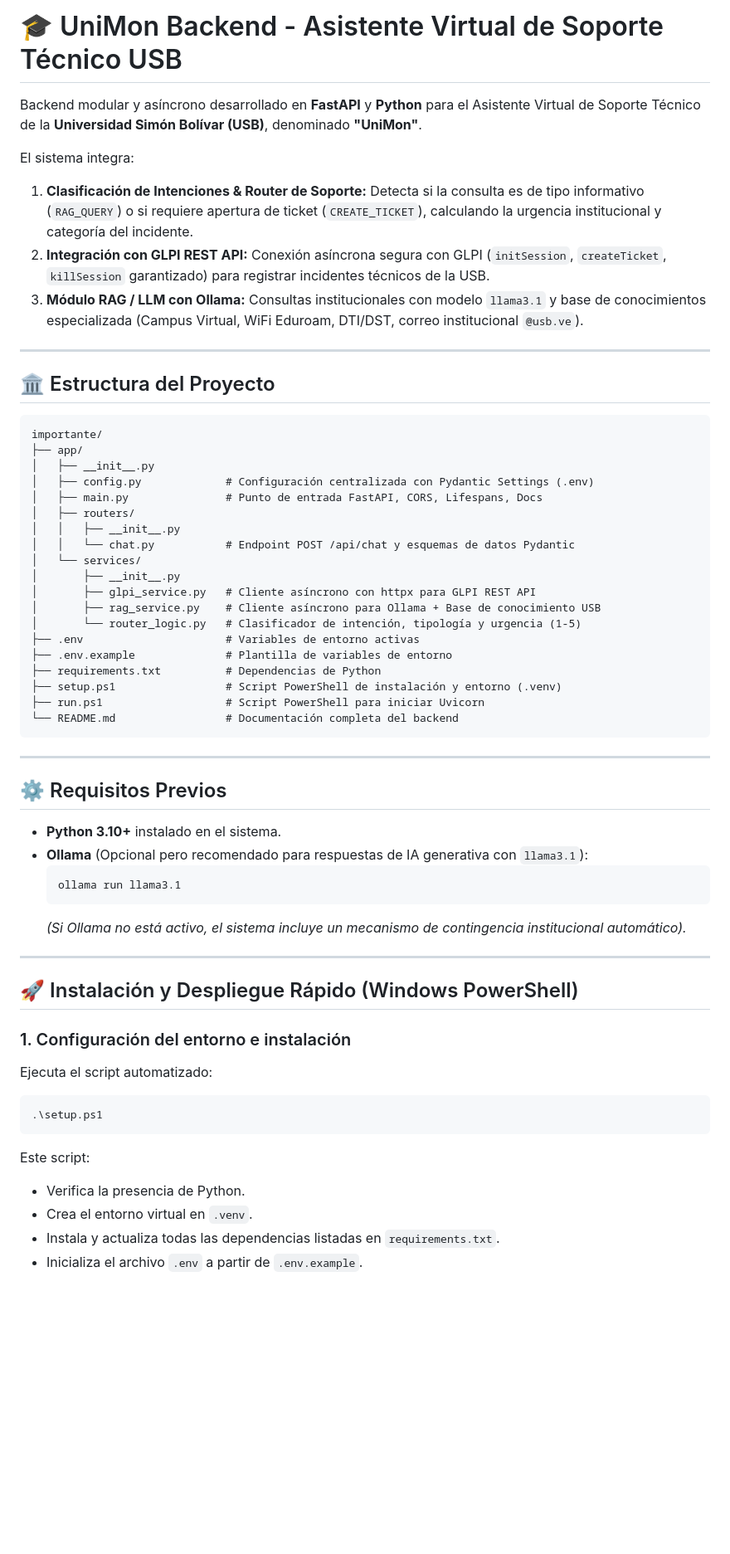
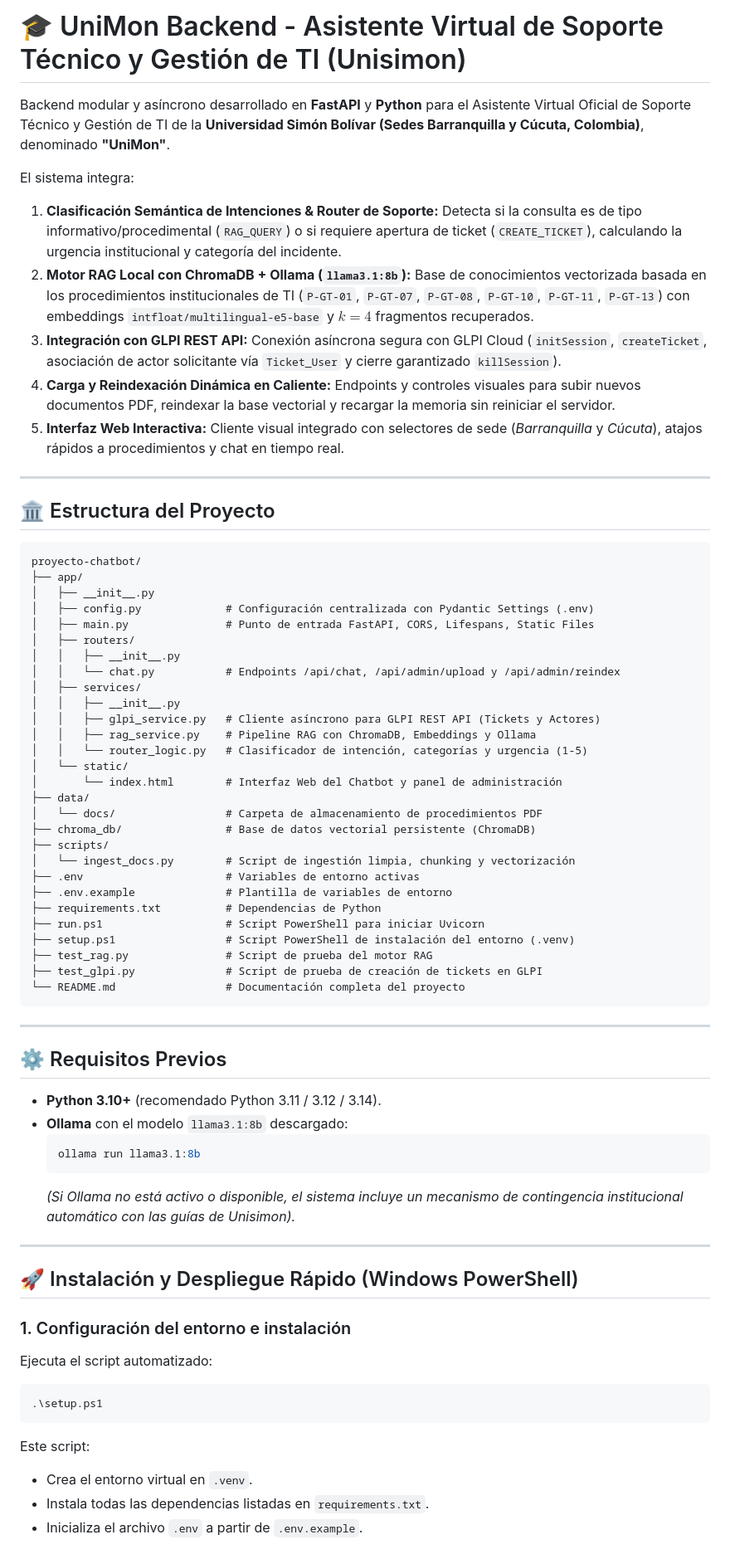
Before and after one commit to adalcidespintosoto/proyecto-chatbot, a Markdown page: README.md, the part around one of its changes. Shown at 83% size. Drawn GitHub-style; blank space fills up the shorter version.

Commit message:
docs: update project README with UniMon architecture, RAG integration, and deployment instructions

````diff
--- a/README.md
+++ b/README.md
@@ -1,48 +1,59 @@
-# 🎓 UniMon Backend - Asistente Virtual de Soporte Técnico USB
+# 🎓 UniMon Backend - Asistente Virtual de Soporte Técnico y Gestión de TI (Unisimon)
 
-Backend modular y asíncrono desarrollado en **FastAPI** y **Python** para el Asistente Virtual de Soporte Técnico de la **Universidad Simón Bolívar (USB)**, denominado **"UniMon"**.
+Backend modular y asíncrono desarrollado en **FastAPI** y **Python** para el Asistente Virtual Oficial de Soporte Técnico y Gestión de TI de la **Universidad Simón Bolívar (Sedes Barranquilla y Cúcuta, Colombia)**, denominado **"UniMon"**.
 
 El sistema integra:
-1. **Clasificación de Intenciones & Router de Soporte:** Detecta si la consulta es de tipo informativo (`RAG_QUERY`) o si requiere apertura de ticket (`CREATE_TICKET`), calculando la urgencia institucional y categoría del incidente.
-2. **Integración con GLPI REST API:** Conexión asíncrona segura con GLPI (`initSession`, `createTicket`, `killSession` garantizado) para registrar incidentes técnicos de la USB.
-3. **Módulo RAG / LLM con Ollama:** Consultas institucionales con modelo `llama3.1` y base de conocimientos especializada (Campus Virtual, WiFi Eduroam, DTI/DST, correo institucional `@usb.ve`).
+1. **Clasificación Semántica de Intenciones & Router de Soporte:** Detecta si la consulta es de tipo informativo/procedimental (`RAG_QUERY`) o si requiere apertura de ticket (`CREATE_TICKET`), calculando la urgencia institucional y categoría del incidente.
+2. **Motor RAG Local con ChromaDB + Ollama (`llama3.1:8b`):** Base de conocimientos vectorizada basada en los procedimientos institucionales de TI (`P-GT-01`, `P-GT-07`, `P-GT-08`, `P-GT-10`, `P-GT-11`, `P-GT-13`) con embeddings `intfloat/multilingual-e5-base` y $k=4$ fragmentos recuperados.
+3. **Integración con GLPI REST API:** Conexión asíncrona segura con GLPI Cloud (`initSession`, `createTicket`, asociación de actor solicitante vía `Ticket_User` y cierre garantizado `killSession`).
+4. **Carga y Reindexación Dinámica en Caliente:** Endpoints y controles visuales para subir nuevos documentos PDF, reindexar la base vectorial y recargar la memoria sin reiniciar el servidor.
+5. **Interfaz Web Interactiva:** Cliente visual integrado con selectores de sede (*Barranquilla* y *Cúcuta*), atajos rápidos a procedimientos y chat en tiempo real.
 
 ---
 
 ## 🏛️ Estructura del Proyecto
 
 ```text
-importante/
+proyecto-chatbot/
 ├── app/
 │   ├── __init__.py
 │   ├── config.py             # Configuración centralizada con Pydantic Settings (.env)
-│   ├── main.py               # Punto de entrada FastAPI, CORS, Lifespans, Docs
+│   ├── main.py               # Punto de entrada FastAPI, CORS, Lifespans, Static Files
 │   ├── routers/
 │   │   ├── __init__.py
-│   │   └── chat.py           # Endpoint POST /api/chat y esquemas de datos Pydantic
-│   └── services/
-│       ├── __init__.py
-│       ├── glpi_service.py   # Cliente asíncrono con httpx para GLPI REST API
-│       ├── rag_service.py    # Cliente asíncrono para Ollama + Base de conocimiento USB
-│       └── router_logic.py   # Clasificador de intención, tipología y urgencia (1-5)
+│   │   └── chat.py           # Endpoints /api/chat, /api/admin/upload y /api/admin/reindex
+│   ├── services/
+│   │   ├── __init__.py
+│   │   ├── glpi_service.py   # Cliente asíncrono para GLPI REST API (Tickets y Actores)
+│   │   ├── rag_service.py    # Pipeline RAG con ChromaDB, Embeddings y Ollama
+│   │   └── router_logic.py   # Clasificador de intención, categorías y urgencia (1-5)
+│   └── static/
+│       └── index.html        # Interfaz Web del Chatbot y panel de administración
+├── data/
+│   └── docs/                 # Carpeta de almacenamiento de procedimientos PDF
+├── chroma_db/                # Base de datos vectorial persistente (ChromaDB)
+├── scripts/
+│   └── ingest_docs.py        # Script de ingestión limpia, chunking y vectorización
 ├── .env                      # Variables de entorno activas
 ├── .env.example              # Plantilla de variables de entorno
 ├── requirements.txt          # Dependencias de Python
-├── setup.ps1                 # Script PowerShell de instalación y entorno (.venv)
 ├── run.ps1                   # Script PowerShell para iniciar Uvicorn
-└── README.md                 # Documentación completa del backend
+├── setup.ps1                 # Script PowerShell de instalación del entorno (.venv)
+├── test_rag.py               # Script de prueba del motor RAG
+├── test_glpi.py              # Script de prueba de creación de tickets en GLPI
+└── README.md                 # Documentación completa del proyecto
 ```
 
 ---
 
 ## ⚙️ Requisitos Previos
 
-- **Python 3.10+** instalado en el sistema.
-- **Ollama** (Opcional pero recomendado para respuestas de IA generativa con `llama3.1`):
+- **Python 3.10+** (recomendado Python 3.11 / 3.12 / 3.14).
+- **Ollama** con el modelo `llama3.1:8b` descargado:
   ```bash
-  ollama run llama3.1
+  ollama run llama3.1:8b
   ```
-  *(Si Ollama no está activo, el sistema incluye un mecanismo de contingencia institucional automático).*
+  *(Si Ollama no está activo o disponible, el sistema incluye un mecanismo de contingencia institucional automático con las guías de Unisimon).*
 
 ---
 
@@ -54,8 +65,7 @@ Ejecuta el script automatizado:
 .\setup.ps1
 ```
 Este script:
-- Verifica la presencia de Python.
 - Crea el entorno virtual en `.venv`.
-- Instala y actualiza todas las dependencias listadas en `requirements.txt`.
+- Instala todas las dependencias listadas en `requirements.txt`.
 - Inicializa el archivo `.env` a partir de `.env.example`.
 
````
Also changed, not shown: other parts of README.md (+81 -38 lines).
